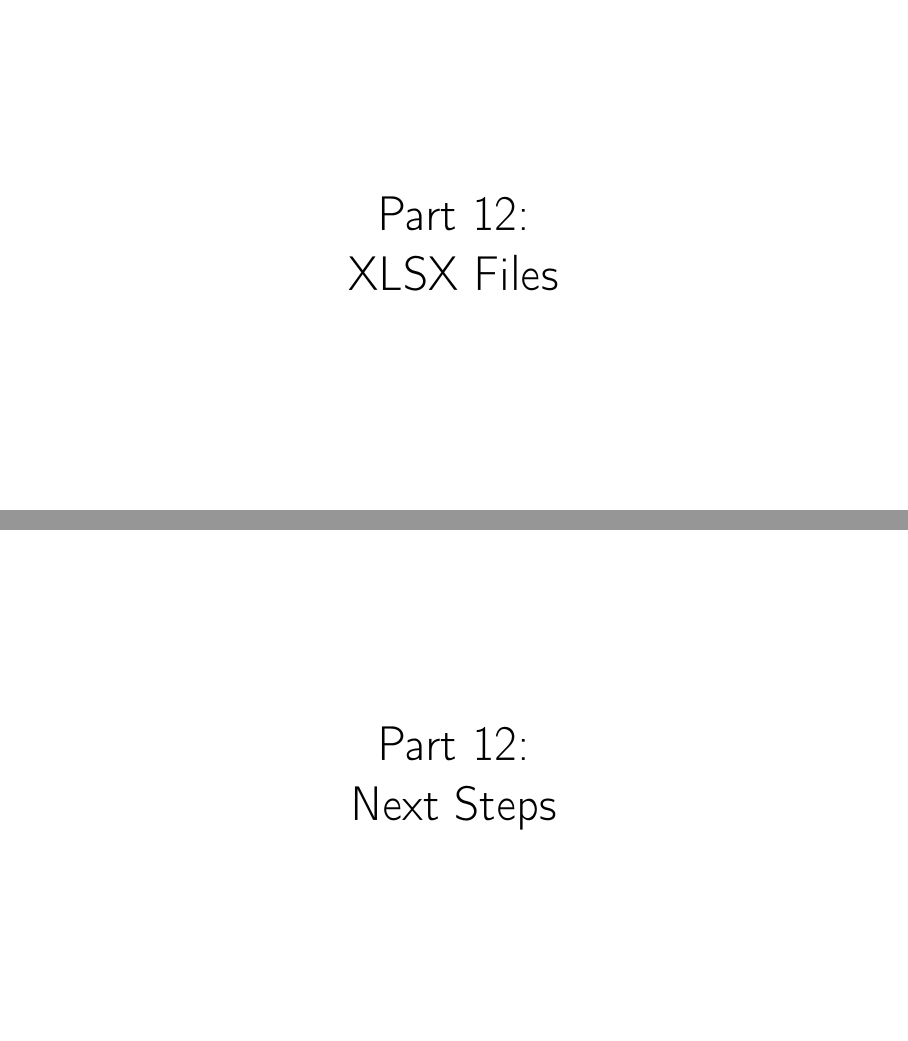
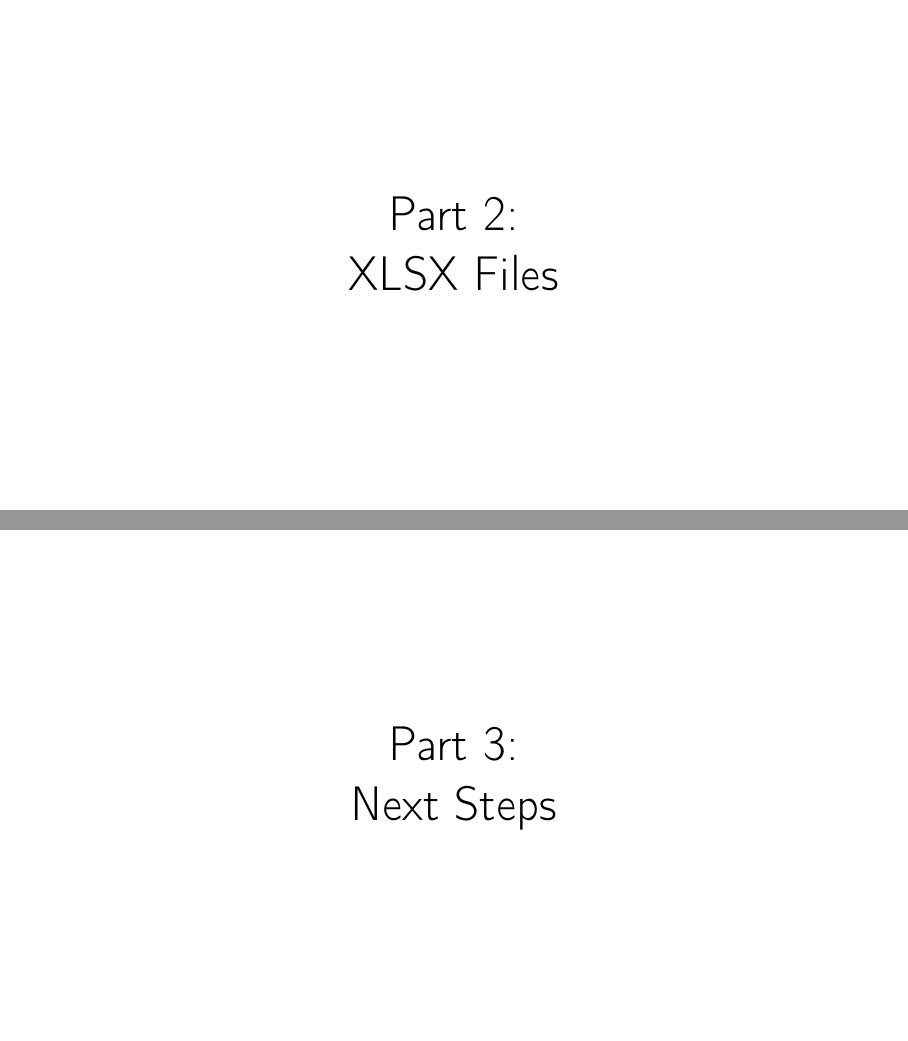
Before and after one commit to aslakjohansen/prosa-python, LaTeX slides (doc/part3_presentation.tex, which reads doc/part3_contents.tex): pages 5 and 16 of 29, joined at a grey line. Compiled offline with pdfLaTeX.

Commit message:
Renumbered parts

```diff
--- a/doc/part3_contents.tex
+++ b/doc/part3_contents.tex
@@ -30,7 +30,7 @@
 \begin{frame}
     \vspace{25mm}
     \begin{center}
-        \Huge{Part 12:\\XLSX Files}
+        \Huge{Part 2:\\XLSX Files}
     \end{center}
 \end{frame}HTTP Client Operations
 
@@ -95,7 +95,7 @@
 \begin{frame}
     \vspace{25mm}
     \begin{center}
-        \Huge{Part 12:\\Next Steps}
+        \Huge{Part 3:\\Next Steps}
     \end{center}
 \end{frame}
 
```
Also changed, not shown: doc/part3_contents.tex (4 more changed lines).
